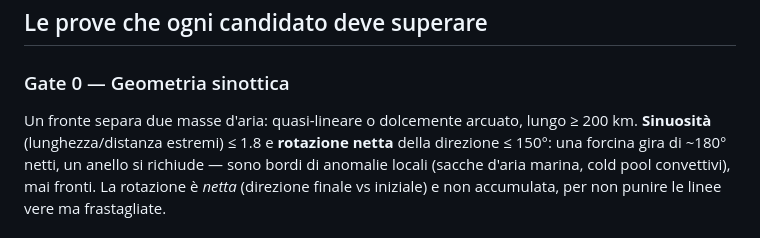
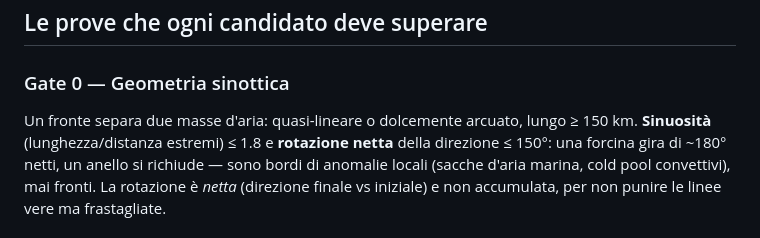
Before and after one commit to danieletranchina88-hub/Meteo-sicilia, a Markdown page: docs/algoritmo_fronti.md, the part around the change. Drawn GitHub-style.

Commit message:
doc: allinea lunghezza minima a 150 km

```diff
--- a/docs/algoritmo_fronti.md
+++ b/docs/algoritmo_fronti.md
@@ -35,7 +35,7 @@ dall'orografia elevata.
 
 ### Gate 0 — Geometria sinottica
 Un fronte separa due masse d'aria: quasi-lineare o dolcemente arcuato,
-lungo ≥ 200 km. **Sinuosità** (lunghezza/distanza estremi) ≤ 1.8 e
+lungo ≥ 150 km. **Sinuosità** (lunghezza/distanza estremi) ≤ 1.8 e
 **rotazione netta** della direzione ≤ 150°: una forcina gira di ~180°
 netti, un anello si richiude — sono bordi di anomalie locali (sacche
 d'aria marina, cold pool convettivi), mai fronti. La rotazione è *netta*
```
